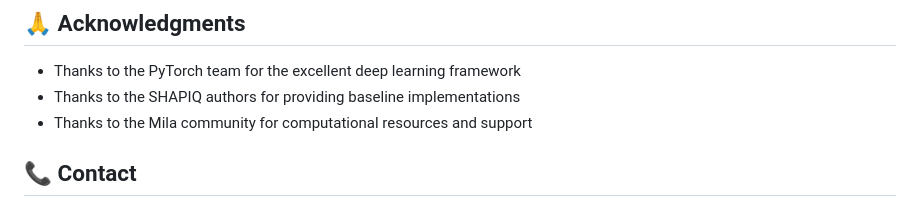
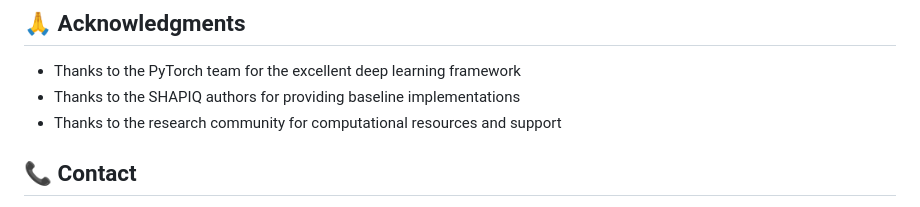
Before and after one commit to farzana0/TN-SHAP, a Markdown page: README.md, the part around the change. Drawn GitHub-style.

Commit message:
Final anonymization: remove Mila community reference
- Replace 'Mila community' with 'research community' in README
- Repository is now fully anonymized for double-blind review
- All identifying information removed

```diff
--- a/README.md
+++ b/README.md
@@ -211,7 +211,7 @@ If you use TNShap in your research, please cite our paper:
 
 - Thanks to the PyTorch team for the excellent deep learning framework
 - Thanks to the SHAPIQ authors for providing baseline implementations
-- Thanks to the Mila community for computational resources and support
+- Thanks to the research community for computational resources and support
 
 ## 📞 Contact
 
```
